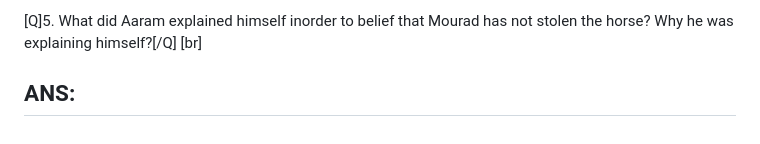
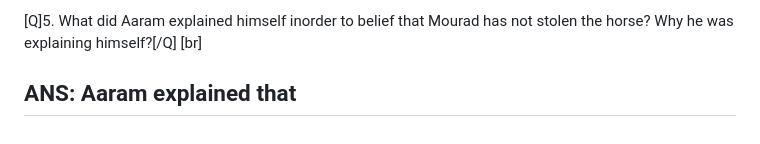
Before and after one commit to cgcb-01/Englishopeadia, a Markdown page: chapters/1-summer-of-beautiful-white-horse.md, the part around the change. GitHub-like rendering.

```diff
--- a/chapters/1-summer-of-beautiful-white-horse.md
+++ b/chapters/1-summer-of-beautiful-white-horse.md
@@ -43,5 +43,5 @@ ANS: The Garoghlanian family is an armenian tribe. The whole tribe is poor and p
 
 [Q]5. What did Aaram explained himself inorder to belief that Mourad has not stolen the horse? Why he was explaining himself?[/Q] [br]
 
-ANS:
+ANS: Aaram explained that
 ---
```
Also changed, not shown: chapters/chapters_undone/6-portrait-of-a-lady.md (+10 -0 lines).
